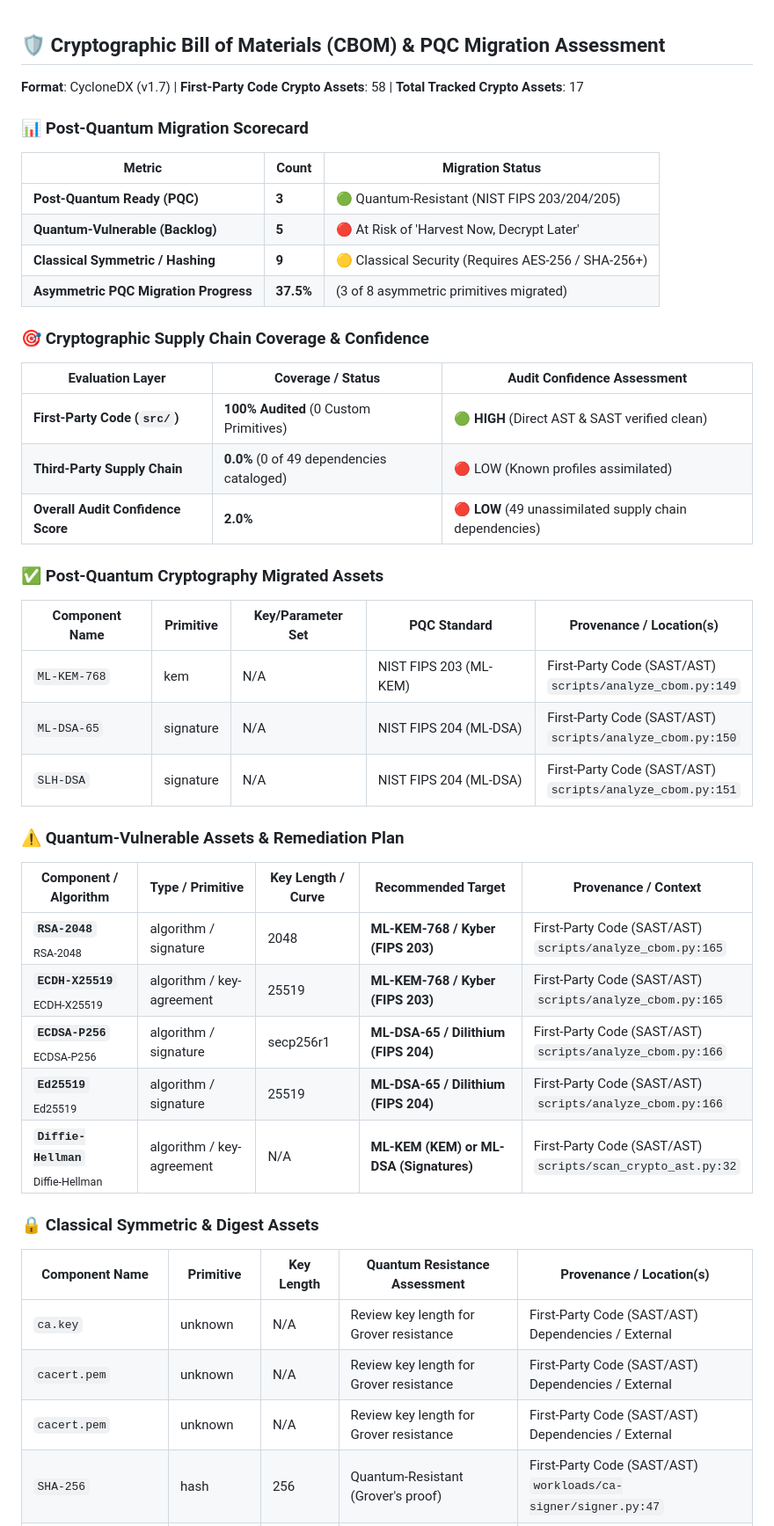
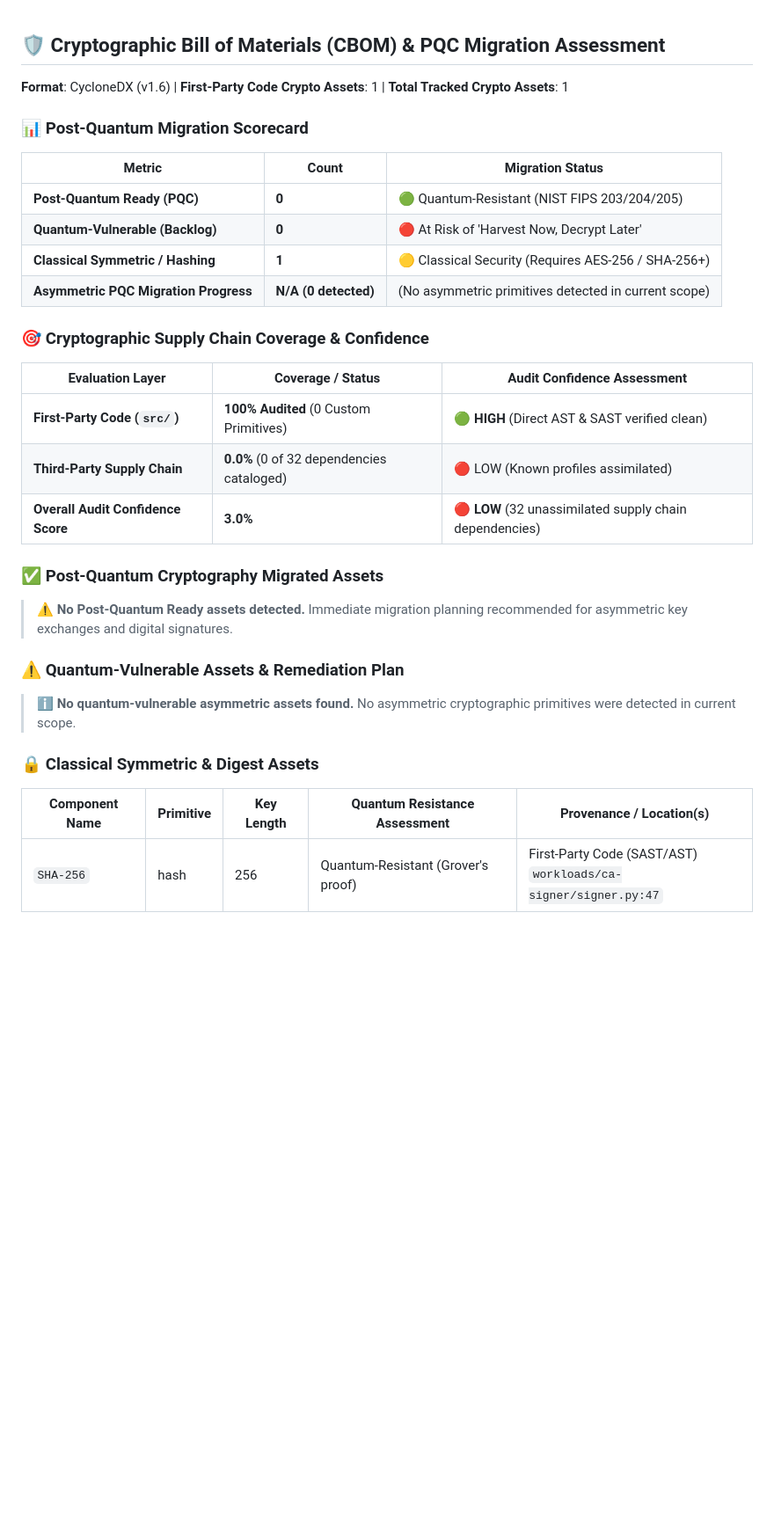
Before and after one commit to jsoehner/conjur-demo, a Markdown page: docs/security/CRYPTOGRAPHIC_AUDIT.md, the part around one of its changes. Shown at 88% size. Drawn GitHub-style; blank space fills up the shorter version.

```diff
--- a/docs/security/CRYPTOGRAPHIC_AUDIT.md
+++ b/docs/security/CRYPTOGRAPHIC_AUDIT.md
@@ -1,47 +1,34 @@
 ## 🛡️ Cryptographic Bill of Materials (CBOM) & PQC Migration Assessment
 
-**Format**: CycloneDX (v1.7) | **First-Party Code Crypto Assets**: 58 | **Total Tracked Crypto Assets**: 17
+**Format**: CycloneDX (v1.6) | **First-Party Code Crypto Assets**: 1 | **Total Tracked Crypto Assets**: 1
 
 ### 📊 Post-Quantum Migration Scorecard
 
 | Metric | Count | Migration Status |
 |---|---|---|
-| **Post-Quantum Ready (PQC)** | **3** | 🟢 Quantum-Resistant (NIST FIPS 203/204/205) |
-| **Quantum-Vulnerable (Backlog)** | **5** | 🔴 At Risk of 'Harvest Now, Decrypt Later' |
-| **Classical Symmetric / Hashing** | **9** | 🟡 Classical Security (Requires AES-256 / SHA-256+) |
-| **Asymmetric PQC Migration Progress** | **37.5%** | (3 of 8 asymmetric primitives migrated) |
+| **Post-Quantum Ready (PQC)** | **0** | 🟢 Quantum-Resistant (NIST FIPS 203/204/205) |
+| **Quantum-Vulnerable (Backlog)** | **0** | 🔴 At Risk of 'Harvest Now, Decrypt Later' |
+| **Classical Symmetric / Hashing** | **1** | 🟡 Classical Security (Requires AES-256 / SHA-256+) |
+| **Asymmetric PQC Migration Progress** | **N/A (0 detected)** | (No asymmetric primitives detected in current scope) |
 
 ### 🎯 Cryptographic Supply Chain Coverage & Confidence
 
 | Evaluation Layer | Coverage / Status | Audit Confidence Assessment |
 |---|---|---|
 | **First-Party Code (`src/`)** | **100% Audited** (0 Custom Primitives) | 🟢 **HIGH** (Direct AST & SAST verified clean) |
-| **Third-Party Supply Chain** | **0.0%** (0 of 49 dependencies cataloged) | 🔴 LOW (Known profiles assimilated) |
-| **Overall Audit Confidence Score** | **2.0%** | **🔴 LOW** (49 unassimilated supply chain dependencies) |
+| **Third-Party Supply Chain** | **0.0%** (0 of 32 dependencies cataloged) | 🔴 LOW (Known profiles assimilated) |
+| **Overall Audit Confidence Score** | **3.0%** | **🔴 LOW** (32 unassimilated supply chain dependencies) |
 
 ### ✅ Post-Quantum Cryptography Migrated Assets
 
-| Component Name | Primitive | Key/Parameter Set | PQC Standard | Provenance / Location(s) |
-|---|---|---|---|---|
-| `ML-KEM-768` | kem | N/A | NIST FIPS 203 (ML-KEM) | First-Party Code (SAST/AST)<br>`scripts/analyze_cbom.py:149` |
-| `ML-DSA-65` | signature | N/A | NIST FIPS 204 (ML-DSA) | First-Party Code (SAST/AST)<br>`scripts/analyze_cbom.py:150` |
-| `SLH-DSA` | signature | N/A | NIST FIPS 204 (ML-DSA) | First-Party Code (SAST/AST)<br>`scripts/analyze_cbom.py:151` |
+> ⚠️ **No Post-Quantum Ready assets detected.** Immediate migration planning recommended for asymmetric key exchanges and digital signatures.
 
 ### ⚠️ Quantum-Vulnerable Assets & Remediation Plan
 
-| Component / Algorithm | Type / Primitive | Key Length / Curve | Recommended Target | Provenance / Context |
-|---|---|---|---|---|
-| **`RSA-2048`**<br><sub>RSA-2048</sub> | algorithm / signature | 2048 | **ML-KEM-768 / Kyber (FIPS 203)** | First-Party Code (SAST/AST)<br>`scripts/analyze_cbom.py:165` |
-| **`ECDH-X25519`**<br><sub>ECDH-X25519</sub> | algorithm / key-agreement | 25519 | **ML-KEM-768 / Kyber (FIPS 203)** | First-Party Code (SAST/AST)<br>`scripts/analyze_cbom.py:165` |
-| **`ECDSA-P256`**<br><sub>ECDSA-P256</sub> | algorithm / signature | secp256r1 | **ML-DSA-65 / Dilithium (FIPS 204)** | First-Party Code (SAST/AST)<br>`scripts/analyze_cbom.py:166` |
-| **`Ed25519`**<br><sub>Ed25519</sub> | algorithm / signature | 25519 | **ML-DSA-65 / Dilithium (FIPS 204)** | First-Party Code (SAST/AST)<br>`scripts/analyze_cbom.py:166` |
-| **`Diffie-Hellman`**<br><sub>Diffie-Hellman</sub> | algorithm / key-agreement | N/A | **ML-KEM (KEM) or ML-DSA (Signatures)** | First-Party Code (SAST/AST)<br>`scripts/scan_crypto_ast.py:32` |
+> ℹ️ **No quantum-vulnerable asymmetric assets found.** No asymmetric cryptographic primitives were detected in current scope.
 
 ### 🔒 Classical Symmetric & Digest Assets
 
 | Component Name | Primitive | Key Length | Quantum Resistance Assessment | Provenance / Location(s) |
 |---|---|---|---|---|
-| `ca.key` | unknown | N/A | Review key length for Grover resistance | First-Party Code (SAST/AST)<br>Dependencies / External |
-| `cacert.pem` | unknown | N/A | Review key length for Grover resistance | First-Party Code (SAST/AST)<br>Dependencies / External |
-| `cacert.pem` | unknown | N/A | Review key length for Grover resistance | First-Party Code (SAST/AST)<br>Dependencies / External |
 | `SHA-256` | hash | 256 | Quantum-Resistant (Grover's proof) | First-Party Code (SAST/AST)<br>`workloads/ca-signer/signer.py:47` |
```
Also changed, not shown: other parts of docs/security/CRYPTOGRAPHIC_AUDIT.md (+16 -21 lines).
